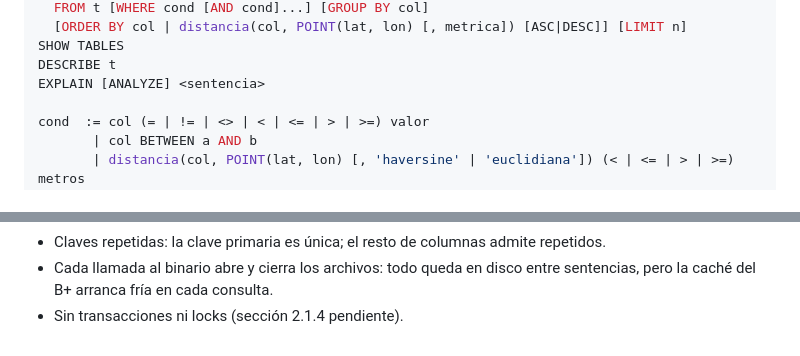
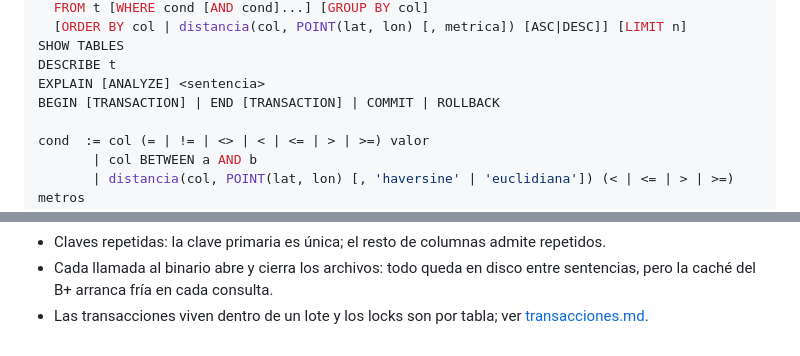
Before and after one commit to LuisIZ/BD2_Proyecto_2026-2, a Markdown page: docs/parser_sql.md, 2 parts joined by grey strips. Drawn GitHub-style.

```diff
--- a/docs/parser_sql.md
+++ b/docs/parser_sql.md
@@ -54,6 +54,7 @@ SELECT * | col, COUNT(*), SUM(col), AVG(col), MIN(col), MAX(col)
 SHOW TABLES
 DESCRIBE t
 EXPLAIN [ANALYZE] <sentencia>
+BEGIN [TRANSACTION] | END [TRANSACTION] | COMMIT | ROLLBACK
 
 cond  := col (= | != | <> | < | <= | > | >=) valor
        | col BETWEEN a AND b
@@ -212,4 +213,5 @@ columnas e índices para el panel de archivos.
 - Claves repetidas: la clave primaria es única; el resto de columnas admite repetidos.
 - Cada llamada al binario abre y cierra los archivos: todo queda en disco entre
   sentencias, pero la caché del B+ arranca fría en cada consulta.
-- Sin transacciones ni locks (sección 2.1.4 pendiente).
+- Las transacciones viven dentro de un lote y los locks son por tabla; ver
+  [transacciones.md](transacciones.md).
```
Also changed, not shown: docs/transacciones.md (added, +121 -0 lines).
